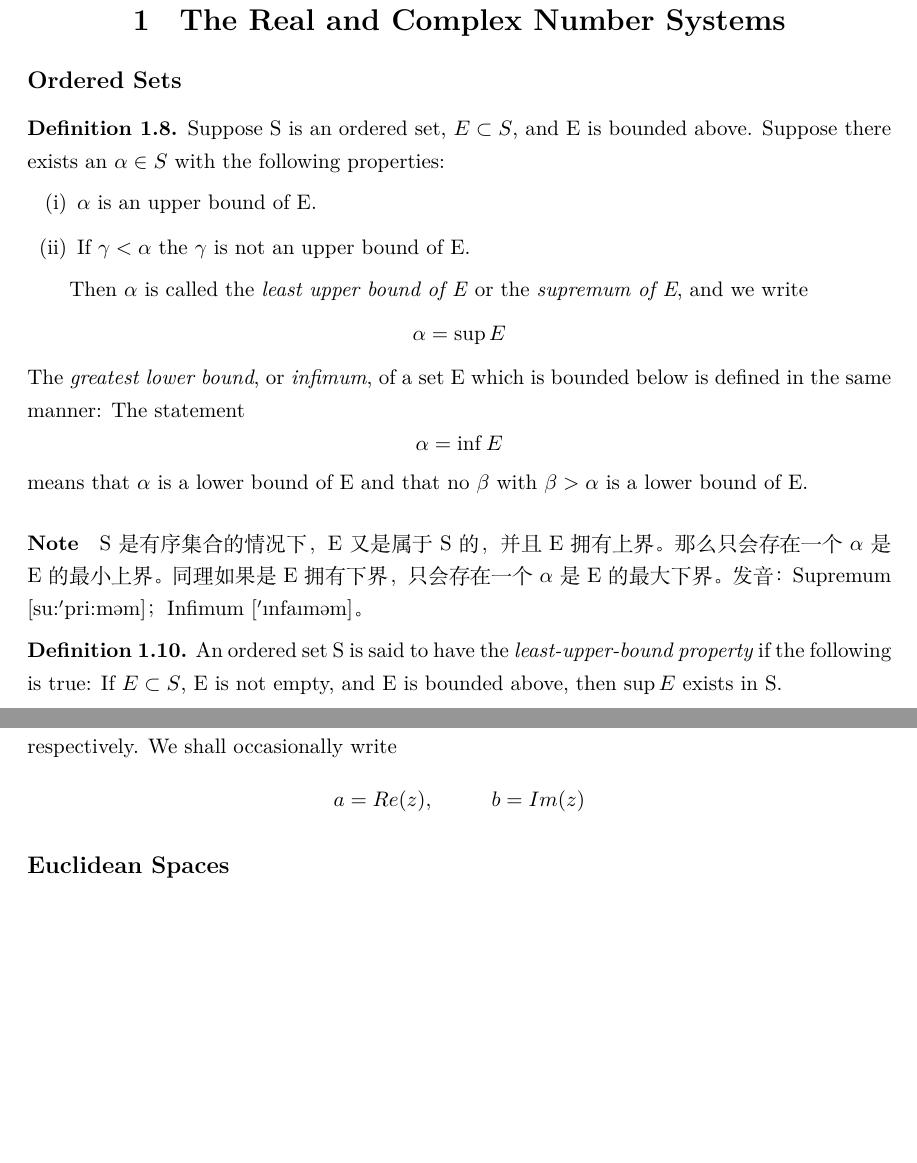
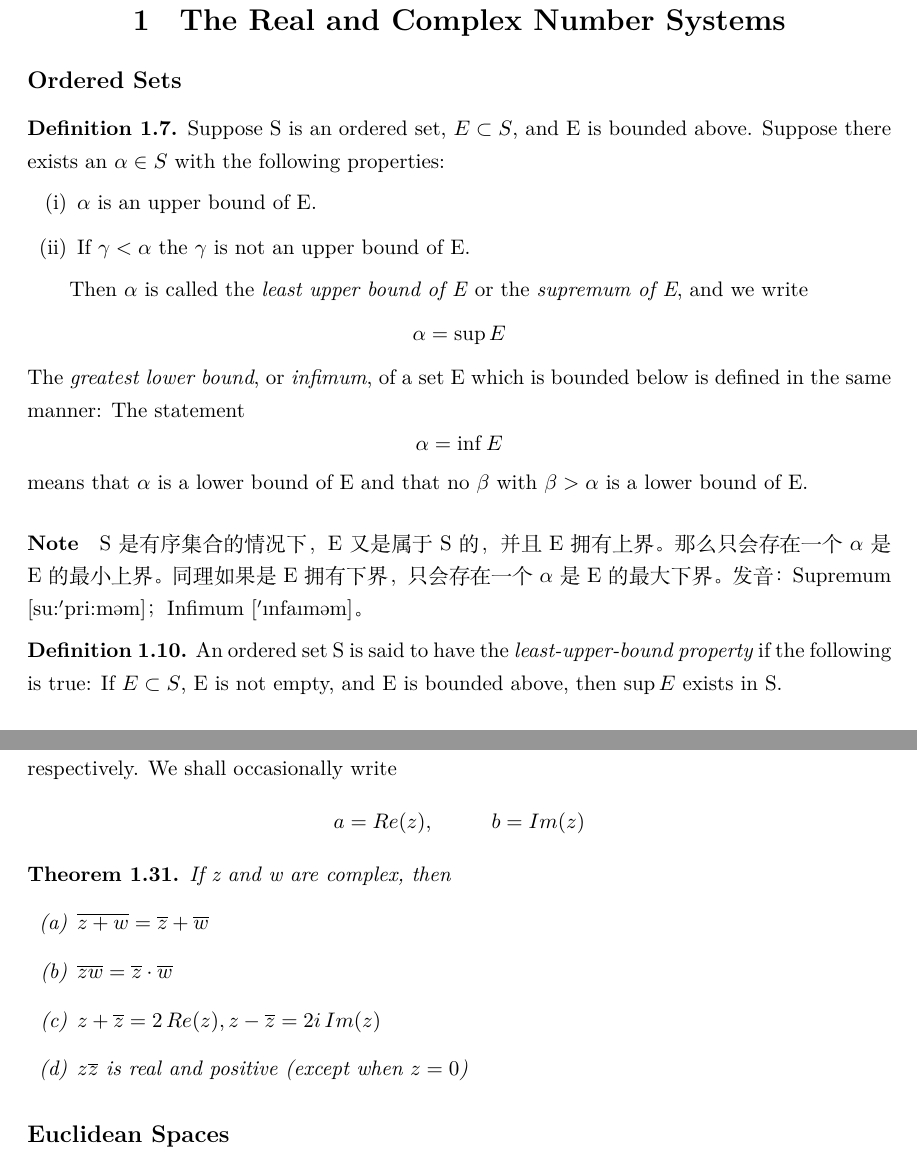
Before and after one commit to Jacobbishopxy/poma-notes, a LaTeX document (poma-note.tex, which reads Ch1/The Real and Complex Number Systems.tex): two parts of pages 2 and 9 of 19, joined at a grey line, cut so that both start at the same text, the shorter picture padded with empty space. Compiled offline with XeLaTeX.

Commit message:
chore: fix theorem counter

```diff
--- a/Ch1/The Real and Complex Number Systems.tex
+++ b/Ch1/The Real and Complex Number Systems.tex
@@ -4,7 +4,7 @@
 
 \subsection*{Ordered Sets}
 
-\setcounter{definition}{7}
+\setcounter{theorem}{6}
 \begin{definition}
 	Suppose S is an ordered set, $E \subset S$, and E is bounded above.
 	Suppose there exists an $\alpha \in S$ with the following properties:
@@ -26,7 +26,7 @@ S 是有序集合的情况下，E 又是属于 S 的，并且 E 拥有上界。
 同理如果是 E 拥有下界，只会存在一个 $\alpha$ 是 E 的最大下界。
 发音：Supremum [su:$'$pri:məm]；Infimum [$'$\i nfa\i məm]。
 
-\refstepcounter{definition}
+\setcounter{theorem}{9}
 \begin{definition}
 	An ordered set S is said to have the \textit{least-upper-bound property} if the following
 	is true: If $E \subset S$, E is not empty, and E is bounded above, then $\sup E$ exists in S.
@@ -359,6 +355,15 @@ $m_1$ 与 $m_2$ 而言，可分别将 $nx$ 与 $-nx$ 视为不等式右侧的 $y
 	\[ a = Re(z),\atab b=Im(z)\]
 \end{definition}
 
+\begin{theorem}
+	If z and w are complex, then
+	\begin{enumerate}[label=(\alph*)]
+		\item $\overline{z + w} = \overline{z} + \overline{w}$
+		\item $\overline{zw} = \overline{z} \cdot \overline{w}$
+		\item $z + \overline{z} = 2 \, Re(z), z - \overline{z} = 2i \, Im(z)$
+		\item $z\overline{z}$ is real and positive (except when $z=0$)
+	\end{enumerate}
+\end{theorem}
 
 \subsection*{Euclidean Spaces}
 
--- a/poma-note.tex
+++ b/poma-note.tex
@@ -14,15 +14,15 @@
 \usepackage{xpatch}
 \usepackage{hyperref}
 
-% setting counters
+% setting theorem counter
 \newtheorem{theorem}{Theorem}[section]
 \newtheorem*{corollary}{Corollary}
-\newtheorem{proposition}{proposition}[section]
+\newtheorem{proposition}[theorem]{proposition}
 \theoremstyle{remark}
-\newtheorem{remark}{Remark}[section]
-\newtheorem{example}{Example}[section]
+\newtheorem{remark}[theorem]{Remark}
+\newtheorem{example}[theorem]{Example}
 \theoremstyle{definition}
-\newtheorem{definition}{Definition}[section]
+\newtheorem{definition}[theorem]{Definition}
 
 % import & settings
 \graphicspath{\subfix{./images/}}
```
Also changed, not shown: out/poma-note.pdf, Ch1/The Real and Complex Number Systems.tex (8 more changed lines).
